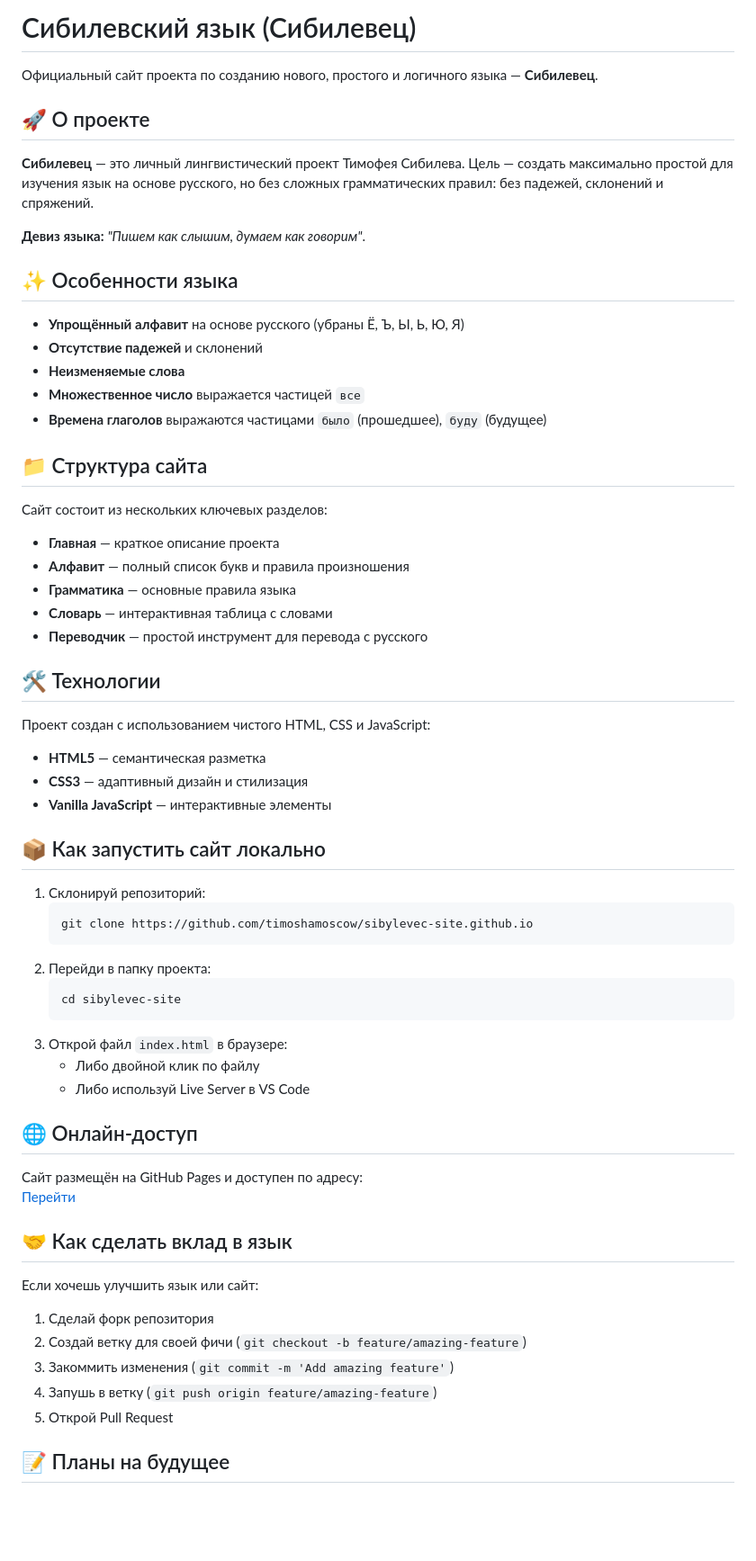
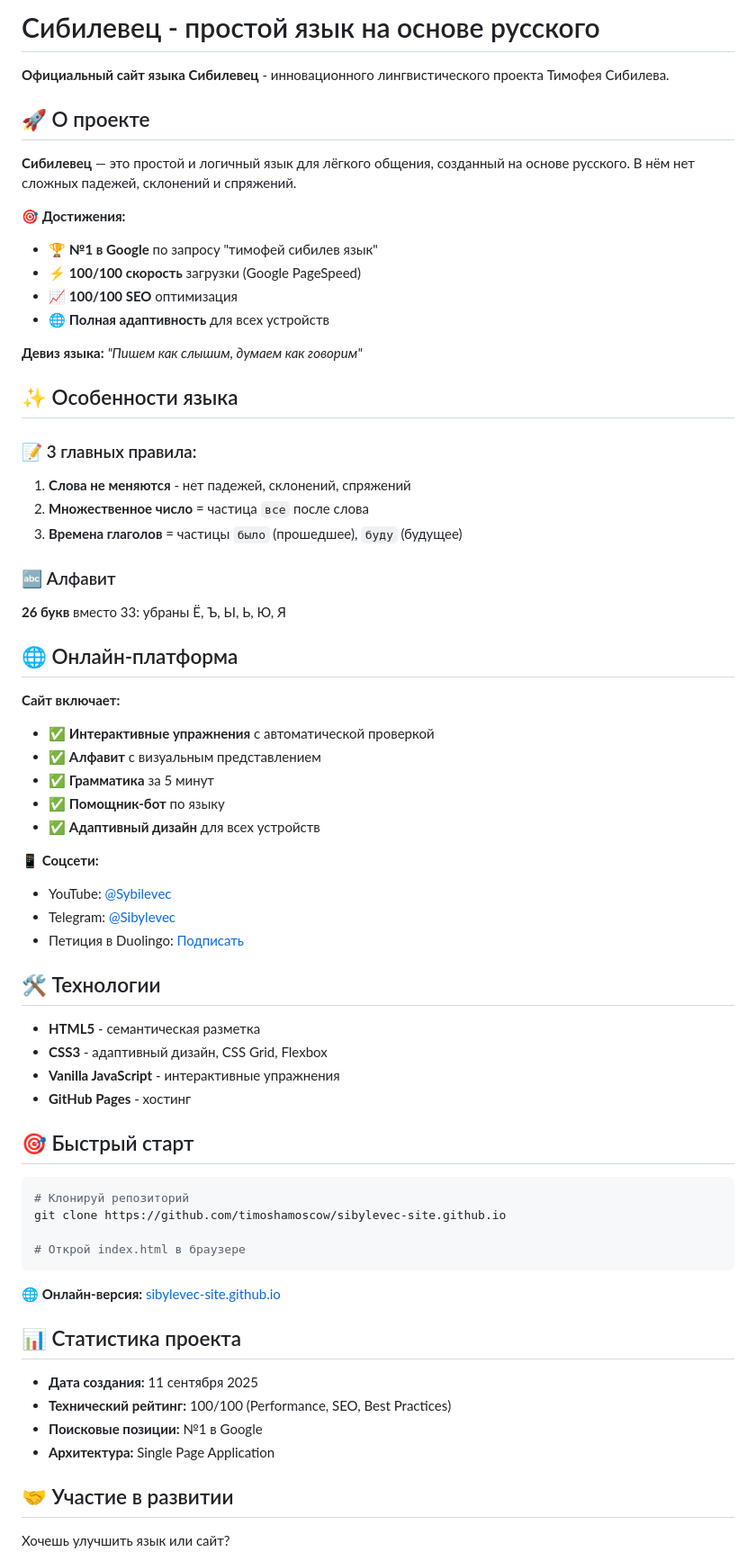
Before and after one commit to TimoshaMoscow/sibylevec-site.github.io, a Markdown page: README.md, the part around one of its changes. Shown at 90% size. GitHub-like rendering; blank space fills up the shorter version.

````diff
--- a/README.md
+++ b/README.md
@@ -1,66 +1,69 @@
-# Сибилевский язык (Сибилевец)
+# Сибилевец - простой язык на основе русского
 
-Официальный сайт проекта по созданию нового, простого и логичного языка — **Сибилевец**.
+**Официальный сайт языка Сибилевец** - инновационного лингвистического проекта Тимофея Сибилева.
 
 ## 🚀 О проекте
 
-**Сибилевец** — это личный лингвистический проект Тимофея Сибилева. Цель — создать максимально простой для изучения язык на основе русского, но без сложных грамматических правил: без падежей, склонений и спряжений.
+**Сибилевец** — это простой и логичный язык для лёгкого общения, созданный на основе русского. В нём нет сложных падежей, склонений и спряжений.
 
-**Девиз языка:** *"Пишем как слышим, думаем как говорим"*.
+**🎯 Достижения:**
+- 🏆 **№1 в Google** по запросу "тимофей сибилев язык"
+- ⚡ **100/100 скорость** загрузки (Google PageSpeed)
+- 📈 **100/100 SEO** оптимизация
+- 🌐 **Полная адаптивность** для всех устройств
+
+**Девиз языка:** *"Пишем как слышим, думаем как говорим"*
 
 ## ✨ Особенности языка
 
-*   **Упрощённый алфавит** на основе русского (убраны Ё, Ъ, Ы, Ь, Ю, Я)
-*   **Отсутствие падежей** и склонений
-*   **Неизменяемые слова**
-*   **Множественное число** выражается частицей `все`
-*   **Времена глаголов** выражаются частицами `было` (прошедшее), `буду` (будущее)
+### 📝 3 главных правила:
+1. **Слова не меняются** - нет падежей, склонений, спряжений
+2. **Множественное число** = частица `все` после слова
+3. **Времена глаголов** = частицы `было` (прошедшее), `буду` (будущее)
 
-## 📁 Структура сайта
+### 🔤 Алфавит
+**26 букв** вместо 33: убраны Ё, Ъ, Ы, Ь, Ю, Я
 
-Сайт состоит из нескольких ключевых разделов:
+## 🌐 Онлайн-платформа
 
-*   **Главная** — краткое описание проекта
-*   **Алфавит** — полный список букв и правила произношения
-*   **Грамматика** — основные правила языка
-*   **Словарь** — интерактивная таблица с словами
-*   **Переводчик** — простой инструмент для перевода с русского
+**Сайт включает:**
+- ✅ **Интерактивные упражнения** с автоматической проверкой
+- ✅ **Алфавит** с визуальным представлением
+- ✅ **Грамматика** за 5 минут
+- ✅ **Помощник-бот** по языку
+- ✅ **Адаптивный дизайн** для всех устройств
+
+**📱 Соцсети:**
+- YouTube: [@Sybilevec](https://www.youtube.com/@Sybilevec)
+- Telegram: [@Sibylevec](https://t.me/Sibylevec)
+- Петиция в Duolingo: [Подписать](https://www.change.org/sibyleveconduolingo)
 
 ## 🛠 Технологии
 
-Проект создан с использованием чистого HTML, CSS и JavaScript:
-*   **HTML5** — семантическая разметка
-*   **CSS3** — адаптивный дизайн и стилизация
-*   **Vanilla JavaScript** — интерактивные элементы
+- **HTML5** - семантическая разметка
+- **CSS3** - адаптивный дизайн, CSS Grid, Flexbox
+- **Vanilla JavaScript** - интерактивные упражнения
+- **GitHub Pages** - хостинг
 
-## 📦 Как запустить сайт локально
+## 🎯 Быстрый старт
 
-1.  Склонируй репозиторий:
-    ```bash
-    git clone https://github.com/timoshamoscow/sibylevec-site.github.io
-    ```
-2.  Перейди в папку проекта:
-    ```bash
-    cd sibylevec-site
-    ```
-3.  Открой файл `index.html` в браузере:
-    *   Либо двойной клик по файлу
-    *   Либо используй Live Server в VS Code
+```bash
+# Клонируй репозиторий
+git clone https://github.com/timoshamoscow/sibylevec-site.github.io
 
-## 🌐 Онлайн-доступ
+# Открой index.html в браузере
+```
 
-Сайт размещён на GitHub Pages и доступен по адресу:
-[Перейти](https://timoshamoscow.github.io/sibylevec-site.github.io/#about)
+**🌐 Онлайн-версия:** [sibylevec-site.github.io](https://timoshamoscow.github.io/sibylevec-site.github.io/)
 
-## 🤝 Как сделать вклад в язык
+## 📊 Статистика проекта
 
-Если хочешь улучшить язык или сайт:
+- **Дата создания:** 11 сентября 2025
+- **Технический рейтинг:** 100/100 (Performance, SEO, Best Practices)
+- **Поисковые позиции:** №1 в Google
+- **Архитектура:** Single Page Application
 
-1.  Сделай форк репозитория
-2.  Создай ветку для своей фичи (`git checkout -b feature/amazing-feature`)
-3.  Закоммить изменения (`git commit -m 'Add amazing feature'`)
-4.  Запушь в ветку (`git push origin feature/amazing-feature`)
-5.  Открой Pull Request
+## 🤝 Участие в развитии
 
-## 📝 Планы на будущее
+Хочешь улучшить язык или сайт?
 
````
Also changed, not shown: other parts of README.md (+20 -9 lines).
